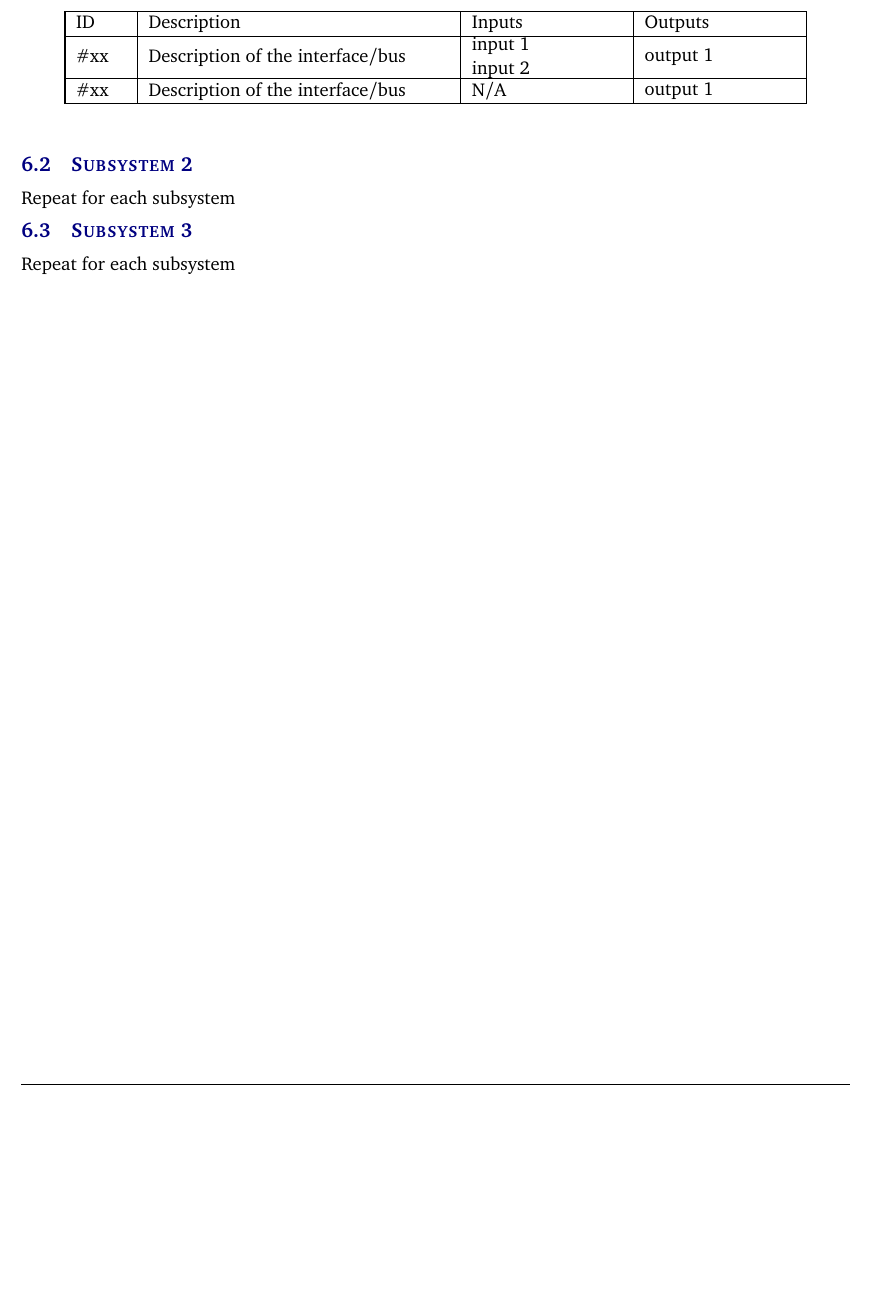
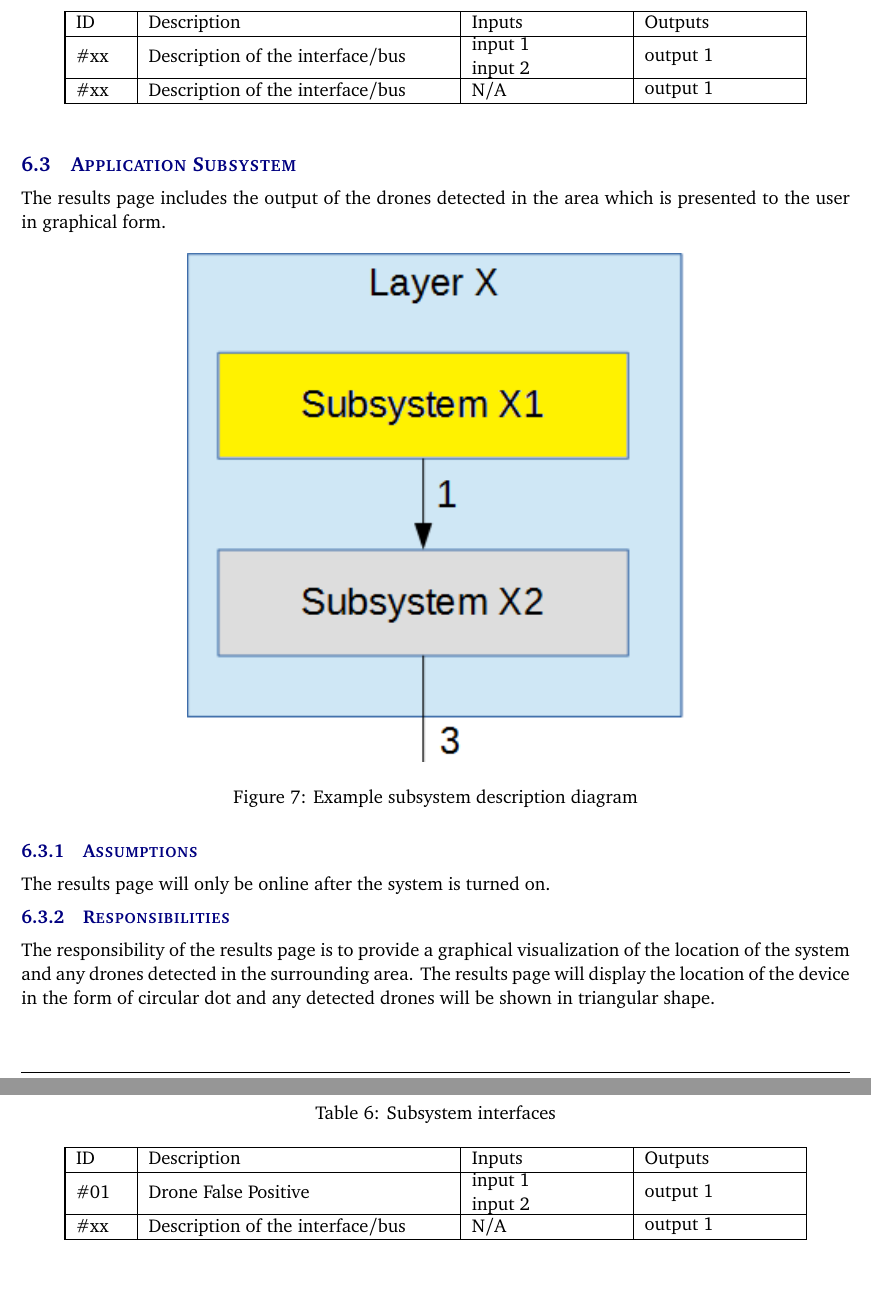
Before and after one commit to tri2401/ARGOOSE, a LaTeX document (documentation/architectural design specification latex/architectural_design_specification.tex, which reads documentation/architectural design specification latex/tex/z_layer_subsystems.tex): part of page 13 of 14 before the commit and two parts of pages 14 and 15 of 16 after it, the two joined at a grey line, cut so that both start at the same text, the shorter picture padded with empty space. Compiled offline with pdfLaTeX.

Commit message:
Update z_layer_subsystems.tex

```diff
--- a/documentation/architectural design specification latex/tex/z_layer_subsystems.tex
+++ b/documentation/architectural design specification latex/tex/z_layer_subsystems.tex
@@ -30,8 +30,6 @@ Each of the inputs and outputs for the subsystem are defined here. Create a tabl
 \end{center}
 \end{table}
 
-\subsection{Subsystem 2}
-Repeat for each subsystem
+\subsection{User Inputs}
+The User Inputs page includes the input that can be taken from the user. Here, the user can select a detected drone and verify that it is a false positive. Also, user can select an individual drone and the system will actively track the selected drone in as close to real time as possible.
 
-\subsection{Subsystem 3}
-Repeat for each subsystem
@@ -37,0 +53,39 @@ Repeat for each subsystem
+\begin{center}
+    \begin{tabular}{ | p{1cm} | p{6cm} | p{3cm} | p{3cm} |}
+    \hline
+    ID & Description & Inputs & Outputs \\ \hline
+    \#xx & Description of the interface/bus & \pbox{3cm}{input 1 \\ input 2} & \pbox{3cm}{output 1}  \\ \hline
+    \#xx & Description of the interface/bus & \pbox{3cm}{N/A} & \pbox{3cm}{output 1}  \\ \hline
+    \end{tabular}
+\end{center}
+\end{table}
+
+\subsection{Application Subsystem}
+The results page includes the output of the drones detected in the area which is presented to the user in graphical form.
+
+
+\begin{figure}[h!]
+	\centering
+ 	\includegraphics[width=0.60\textwidth]{images/subsystem}
+ \caption{Example subsystem description diagram}
+\end{figure}
+
+\subsubsection{Assumptions}
+The results page will only be online after the system is turned on.
+
+\subsubsection{Responsibilities}
+The responsibility of the results page is to provide a graphical visualization of the location of the system and any drones detected in the surrounding area. The results page will display the location of the device in the form of circular dot and any detected drones will be shown in triangular shape.
+
+\subsubsection{Subsystem Interfaces}
+
+\begin {table}[H]
+\caption {Subsystem interfaces}
+\begin{center}
+    \begin{tabular}{ | p{1cm} | p{6cm} | p{3cm} | p{3cm} |}
+    \hline
+    ID & Description & Inputs & Outputs \\ \hline
+    \#01 & Drone False Positive & \pbox{3cm}{input 1 \\ input 2} & \pbox{3cm}{output 1}  \\ \hline
+    \#xx & Description of the interface/bus & \pbox{3cm}{N/A} & \pbox{3cm}{output 1}  \\ \hline
+    \end{tabular}
+\end{center}
+\end{table}
```
Also changed, not shown: documentation/architectural design specification latex/tex/z_layer_subsystems.tex (29 more changed lines).
